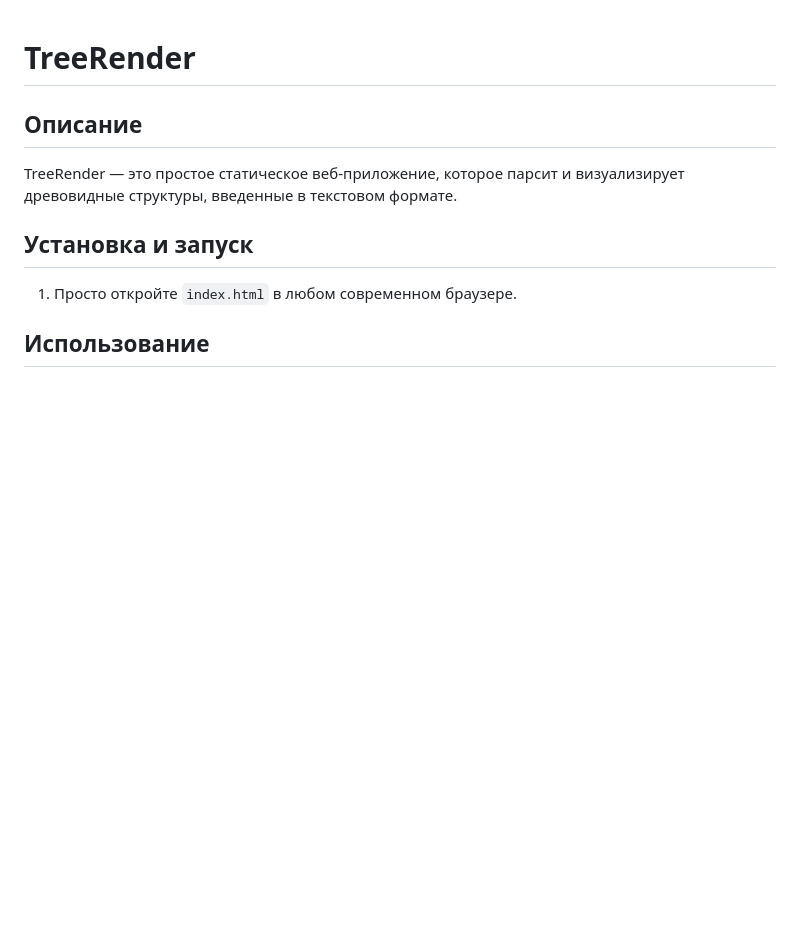
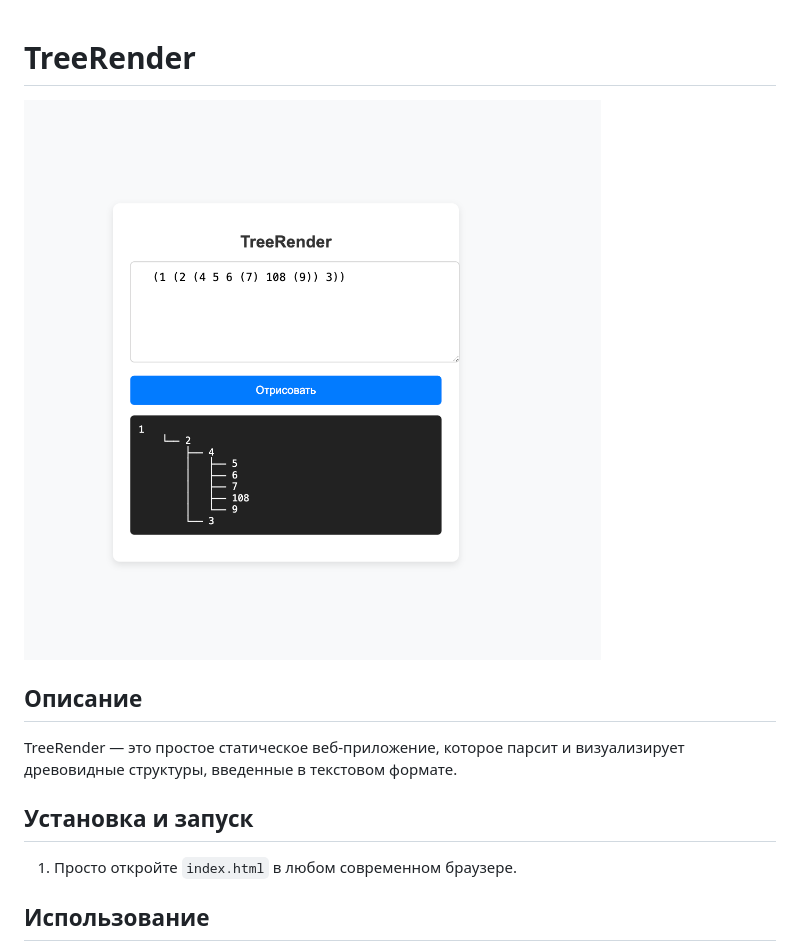
Before and after one commit to a-gribov/tree-render-js, a Markdown page: readme.md, the part around the change. Drawn GitHub-style; pictures changed too: assets/view.png (added); blank space fills up the shorter version.

Commit message:
feat: add img

```diff
--- a/readme.md
+++ b/readme.md
@@ -1,4 +1,6 @@
 # TreeRender
+
+![Tree-render-js](/assets/view.png?raw=true)
 
 ## Описание
 
```
Also changed, not shown: 2 other files.
